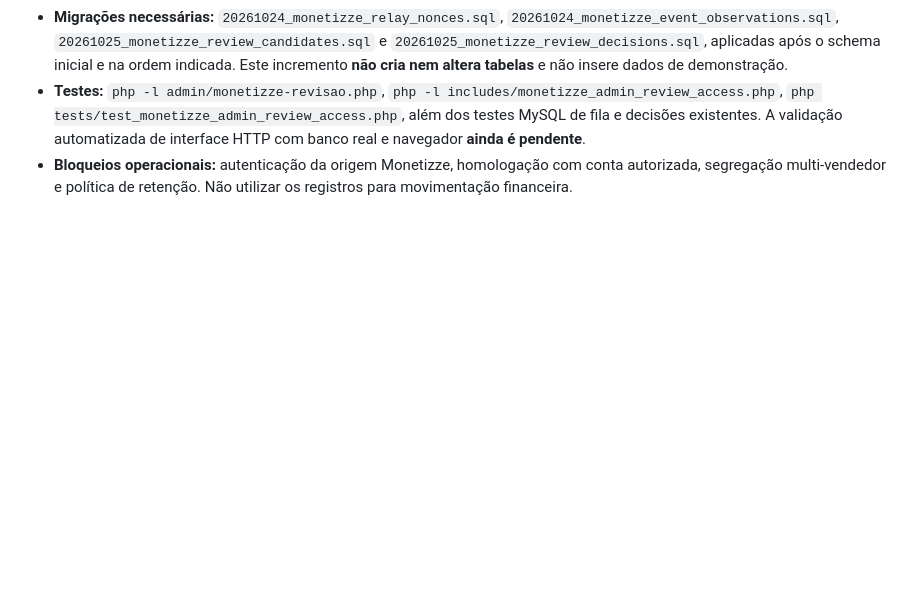
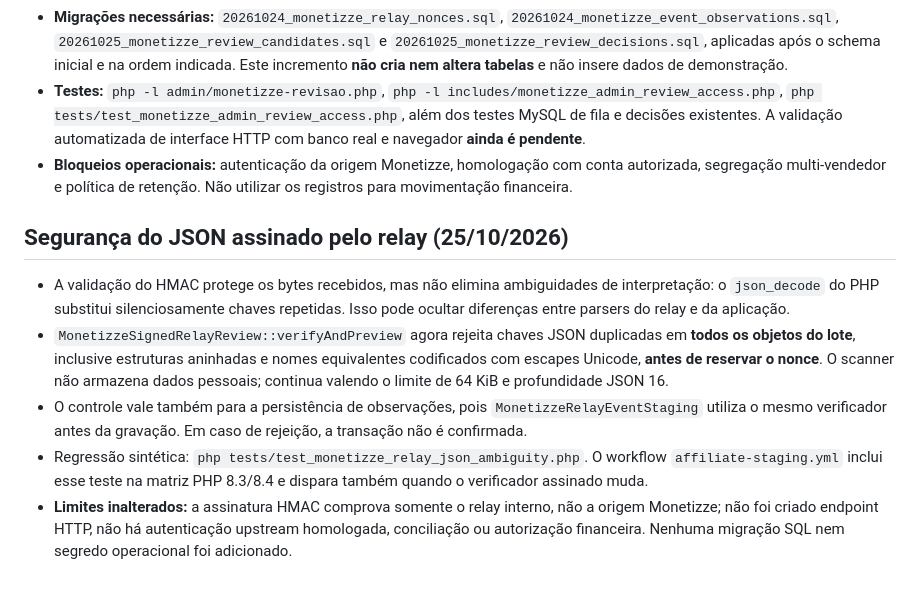
Before and after one commit to ttatim/cupons, a Markdown page: docs/ETAPA-03-MONETIZZE-WEBHOOK-PREPARACAO.md, the part around the change. GitHub-like rendering; blank space fills up the shorter version.

Commit message:
docs: record signed relay JSON hardening and unresolved upstream verification

```diff
--- a/docs/ETAPA-03-MONETIZZE-WEBHOOK-PREPARACAO.md
+++ b/docs/ETAPA-03-MONETIZZE-WEBHOOK-PREPARACAO.md
@@ -136,3 +136,12 @@ O CI de compatibilidade executa o teste em PHP 8.3 e 8.4. Não exige MySQL, cURL
 - **Migrações necessárias:** `20261024_monetizze_relay_nonces.sql`, `20261024_monetizze_event_observations.sql`, `20261025_monetizze_review_candidates.sql` e `20261025_monetizze_review_decisions.sql`, aplicadas após o schema inicial e na ordem indicada. Este incremento **não cria nem altera tabelas** e não insere dados de demonstração.
 - **Testes:** `php -l admin/monetizze-revisao.php`, `php -l includes/monetizze_admin_review_access.php`, `php tests/test_monetizze_admin_review_access.php`, além dos testes MySQL de fila e decisões existentes. A validação automatizada de interface HTTP com banco real e navegador **ainda é pendente**.
 - **Bloqueios operacionais:** autenticação da origem Monetizze, homologação com conta autorizada, segregação multi-vendedor e política de retenção. Não utilizar os registros para movimentação financeira.
+
+
+## Segurança do JSON assinado pelo relay (25/10/2026)
+
+- A validação do HMAC protege os bytes recebidos, mas não elimina ambiguidades de interpretação: o `json_decode` do PHP substitui silenciosamente chaves repetidas. Isso pode ocultar diferenças entre parsers do relay e da aplicação.
+- `MonetizzeSignedRelayReview::verifyAndPreview` agora rejeita chaves JSON duplicadas em **todos os objetos do lote**, inclusive estruturas aninhadas e nomes equivalentes codificados com escapes Unicode, **antes de reservar o nonce**. O scanner não armazena dados pessoais; continua valendo o limite de 64 KiB e profundidade JSON 16.
+- O controle vale também para a persistência de observações, pois `MonetizzeRelayEventStaging` utiliza o mesmo verificador antes da gravação. Em caso de rejeição, a transação não é confirmada.
+- Regressão sintética: `php tests/test_monetizze_relay_json_ambiguity.php`. O workflow `affiliate-staging.yml` inclui esse teste na matriz PHP 8.3/8.4 e dispara também quando o verificador assinado muda.
+- **Limites inalterados:** a assinatura HMAC comprova somente o relay interno, não a origem Monetizze; não foi criado endpoint HTTP, não há autenticação upstream homologada, conciliação ou autorização financeira. Nenhuma migração SQL nem segredo operacional foi adicionado.
```
